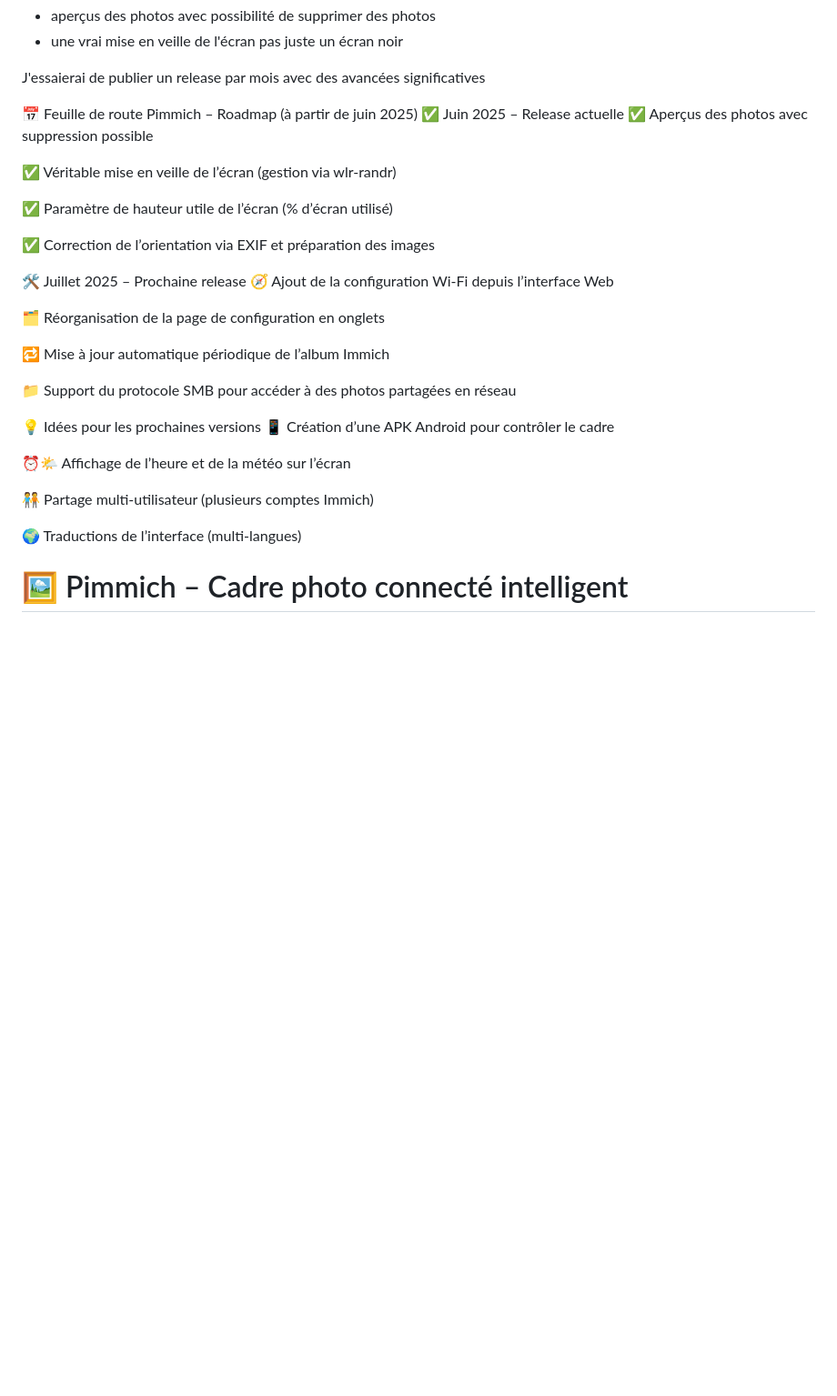
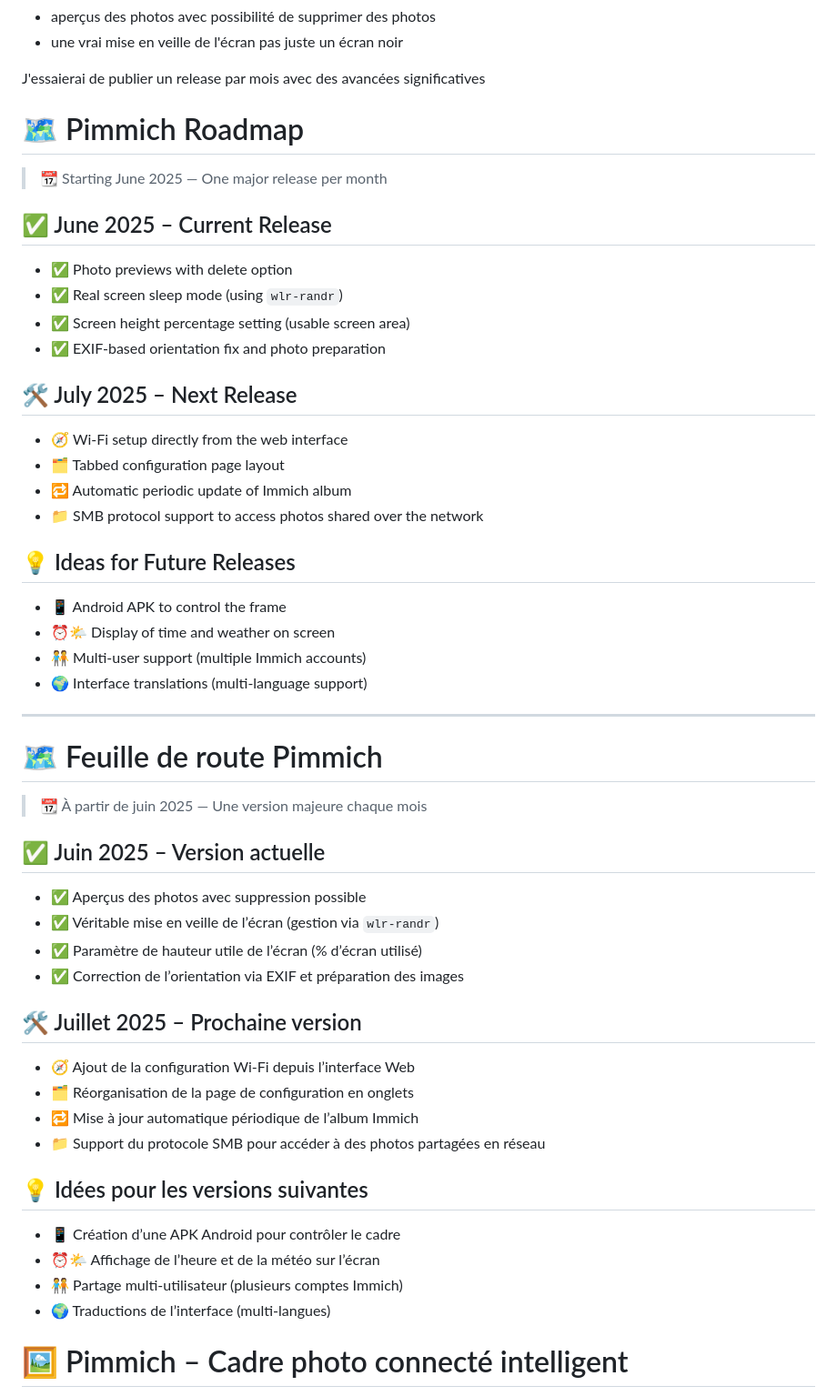
Before and after one commit to gotenash/Pimmich, a Markdown page: README.md, the part around the change. Shown at 91% size. Drawn GitHub-style; blank space fills up the shorter version.

```diff
--- a/README.md
+++ b/README.md
@@ -5,33 +5,58 @@
 
  J'essaierai de publier un release par mois avec des avancées significatives
 
- 📅 Feuille de route Pimmich – Roadmap (à partir de juin 2025)
-✅ Juin 2025 – Release actuelle
-✅ Aperçus des photos avec suppression possible
+# 🗺️ Pimmich Roadmap
 
-✅ Véritable mise en veille de l’écran (gestion via wlr-randr)
+> 📆 Starting June 2025 — One major release per month
 
-✅ Paramètre de hauteur utile de l’écran (% d’écran utilisé)
+## ✅ June 2025 – Current Release
 
-✅ Correction de l’orientation via EXIF et préparation des images
+- ✅ Photo previews with delete option
+- ✅ Real screen sleep mode (using `wlr-randr`)
+- ✅ Screen height percentage setting (usable screen area)
+- ✅ EXIF-based orientation fix and photo preparation
 
-🛠️ Juillet 2025 – Prochaine release
-🧭 Ajout de la configuration Wi-Fi depuis l’interface Web
+## 🛠️ July 2025 – Next Release
 
-🗂️ Réorganisation de la page de configuration en onglets
+- 🧭 Wi-Fi setup directly from the web interface
+- 🗂️ Tabbed configuration page layout
+- 🔁 Automatic periodic update of Immich album
+- 📁 SMB protocol support to access photos shared over the network
 
-🔁 Mise à jour automatique périodique de l’album Immich
+## 💡 Ideas for Future Releases
 
-📁 Support du protocole SMB pour accéder à des photos partagées en réseau
+- 📱 Android APK to control the frame
+- ⏰🌤️ Display of time and weather on screen
+- 🧑‍🤝‍🧑 Multi-user support (multiple Immich accounts)
+- 🌍 Interface translations (multi-language support)
 
-💡 Idées pour les prochaines versions
-📱 Création d’une APK Android pour contrôler le cadre
+---
 
-⏰🌤️ Affichage de l’heure et de la météo sur l’écran
+# 🗺️ Feuille de route Pimmich
 
-🧑‍🤝‍🧑 Partage multi-utilisateur (plusieurs comptes Immich)
+> 📆 À partir de juin 2025 — Une version majeure chaque mois
 
-🌍 Traductions de l’interface (multi-langues)
+## ✅ Juin 2025 – Version actuelle
+
+- ✅ Aperçus des photos avec suppression possible
+- ✅ Véritable mise en veille de l’écran (gestion via `wlr-randr`)
+- ✅ Paramètre de hauteur utile de l’écran (% d’écran utilisé)
+- ✅ Correction de l’orientation via EXIF et préparation des images
+
+## 🛠️ Juillet 2025 – Prochaine version
+
+- 🧭 Ajout de la configuration Wi-Fi depuis l’interface Web
+- 🗂️ Réorganisation de la page de configuration en onglets
+- 🔁 Mise à jour automatique périodique de l’album Immich
+- 📁 Support du protocole SMB pour accéder à des photos partagées en réseau
+
+## 💡 Idées pour les versions suivantes
+
+- 📱 Création d’une APK Android pour contrôler le cadre
+- ⏰🌤️ Affichage de l’heure et de la météo sur l’écran
+- 🧑‍🤝‍🧑 Partage multi-utilisateur (plusieurs comptes Immich)
+- 🌍 Traductions de l’interface (multi-langues)
+
 
 
 # 🖼️ Pimmich – Cadre photo connecté intelligent
```
